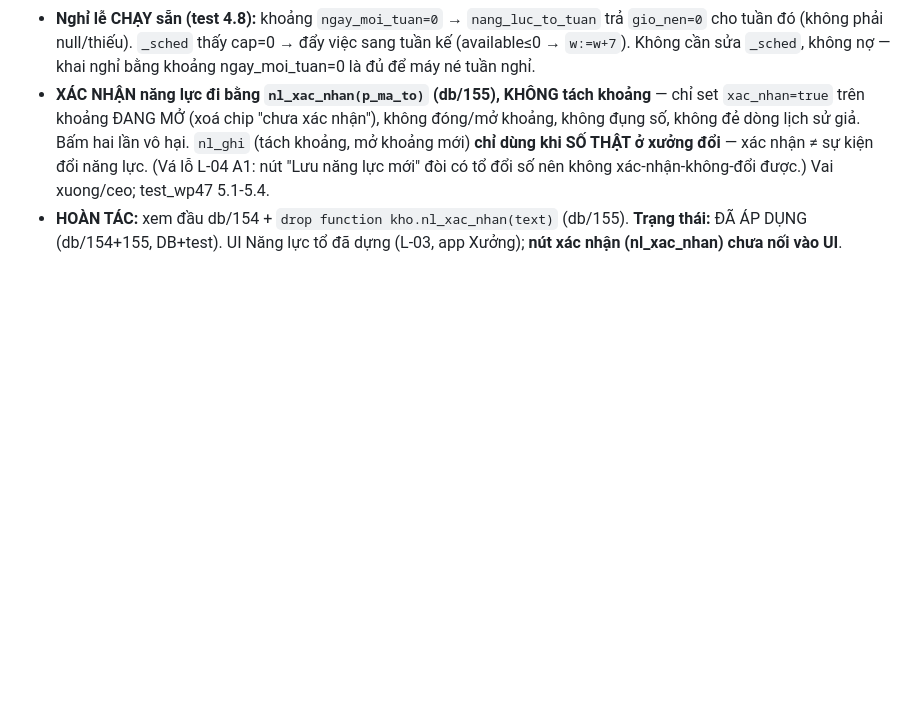
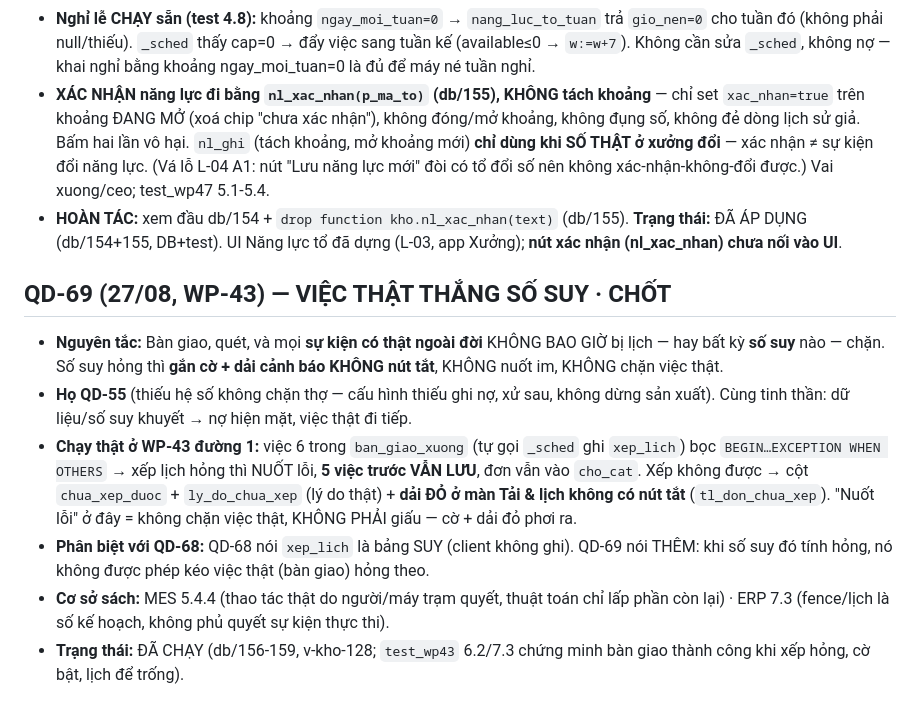
Before and after one commit to trantrvu2k5-svg/togihome-kho, a Markdown page: docs/quyet_dinh.md, the part around the change. Rendered like a GitHub page; blank space fills up the shorter version.

Commit message:
QD-69 việc thật thắng số suy
Co-Authored-By: Claude Opus 4.8 (1M context) <noreply@anthropic.com>

```diff
--- a/docs/quyet_dinh.md
+++ b/docs/quyet_dinh.md
@@ -1016,3 +1016,20 @@ dựng xong 3D nhưng CHƯA gửi cho sale.
   được.) Vai xuong/ceo; test_wp47 5.1-5.4.
 - **HOÀN TÁC:** xem đầu db/154 + `drop function kho.nl_xac_nhan(text)` (db/155). **Trạng thái:** ĐÃ ÁP DỤNG
   (db/154+155, DB+test). UI Năng lực tổ đã dựng (L-03, app Xưởng); **nút xác nhận (nl_xac_nhan) chưa nối vào UI**.
+
+## QD-69 (27/08, WP-43) — VIỆC THẬT THẮNG SỐ SUY · CHỐT
+
+- **Nguyên tắc:** Bàn giao, quét, và mọi **sự kiện có thật ngoài đời** KHÔNG BAO GIỜ bị lịch — hay bất kỳ **số suy**
+  nào — chặn. Số suy hỏng thì **gắn cờ + dải cảnh báo KHÔNG nút tắt**, KHÔNG nuốt im, KHÔNG chặn việc thật.
+- **Họ QD-55** (thiếu hệ số không chặn thợ — cấu hình thiếu ghi nợ, xử sau, không dừng sản xuất). Cùng tinh thần:
+  dữ liệu/số suy khuyết → nợ hiện mặt, việc thật đi tiếp.
+- **Chạy thật ở WP-43 đường 1:** việc 6 trong `ban_giao_xuong` (tự gọi `_sched` ghi `xep_lich`) bọc
+  `BEGIN…EXCEPTION WHEN OTHERS` → xếp lịch hỏng thì NUỐT lỗi, **5 việc trước VẪN LƯU**, đơn vẫn vào `cho_cat`.
+  Xếp không được → cột `chua_xep_duoc` + `ly_do_chua_xep` (lý do thật) + **dải ĐỎ ở màn Tải & lịch không có nút
+  tắt** (`tl_don_chua_xep`). "Nuốt lỗi" ở đây = không chặn việc thật, KHÔNG PHẢI giấu — cờ + dải đỏ phơi ra.
+- **Phân biệt với QD-68:** QD-68 nói `xep_lich` là bảng SUY (client không ghi). QD-69 nói THÊM: khi số suy đó
+  tính hỏng, nó không được phép kéo việc thật (bàn giao) hỏng theo.
+- **Cơ sở sách:** MES 5.4.4 (thao tác thật do người/máy trạm quyết, thuật toán chỉ lấp phần còn lại) · ERP 7.3
+  (fence/lịch là số kế hoạch, không phủ quyết sự kiện thực thi).
+- **Trạng thái:** ĐÃ CHẠY (db/156-159, v-kho-128; `test_wp43` 6.2/7.3 chứng minh bàn giao thành công khi xếp
+  hỏng, cờ bật, lịch để trống).
```
